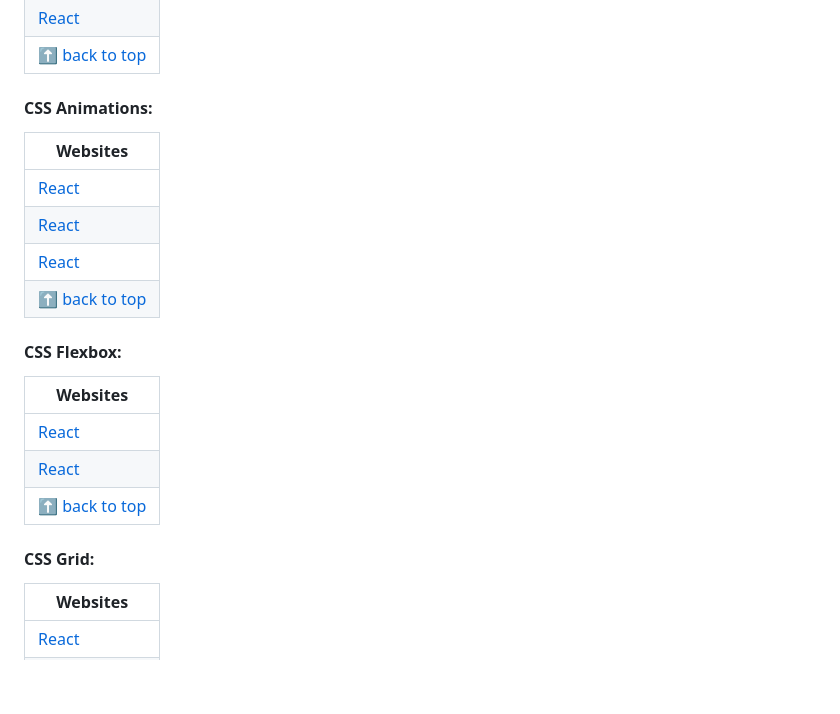
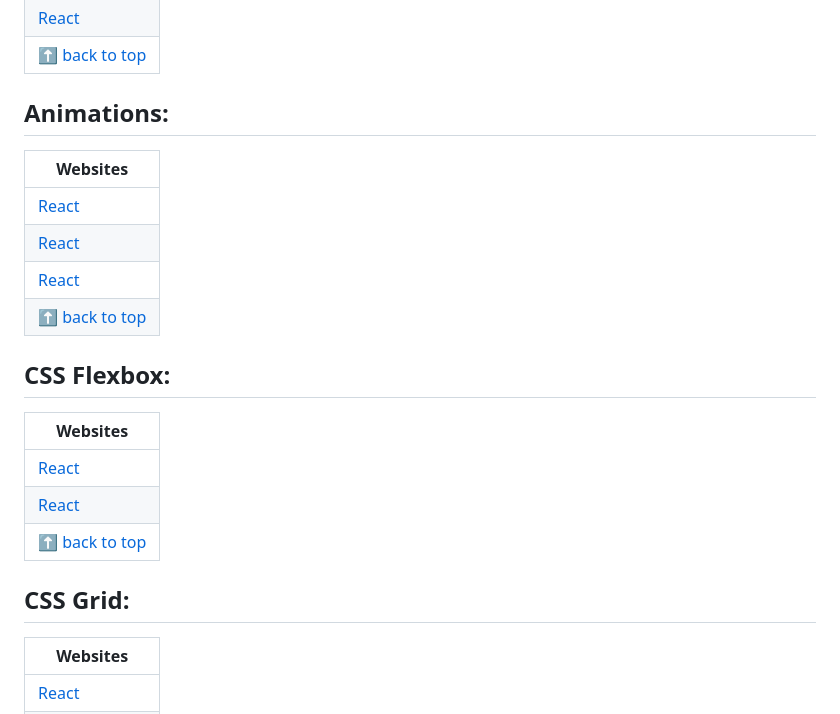
Before and after one commit to vickneee/myDiamonds, a Markdown page: README.md, the part around the change printed below. Rendered like a GitHub page; blank space fills up the shorter version.

```diff
--- a/README.md
+++ b/README.md
@@ -512,7 +512,7 @@ If you like it, give a ⭐ to this small project.
 | [React](https://flexboxfroggy.com/) |
 | [⬆ back to top](#index) |
 
-#### CSS Animations:
+## Animations:
 | Websites |
 | --------------- |
 | [React](https://keyframes.app/animate/) |
@@ -520,14 +520,14 @@ If you like it, give a ⭐ to this small project.
 | [React](https://animate.style/) |
 | [⬆ back to top](#index) |
 
-#### CSS Flexbox:
+## CSS Flexbox:
 | Websites |
 | --------------- |
 | [React](https://flexbox.malven.co/) |
 | [React](https://loading.io/flexbox/) |
 | [⬆ back to top](#index) |
 
-#### CSS Grid:
+## CSS Grid:
 | Websites |
 | --------------- |
 | [React](https://grid.malven.co/) |
```
Also changed, not shown: other parts of README.md (+14 -15 lines).
